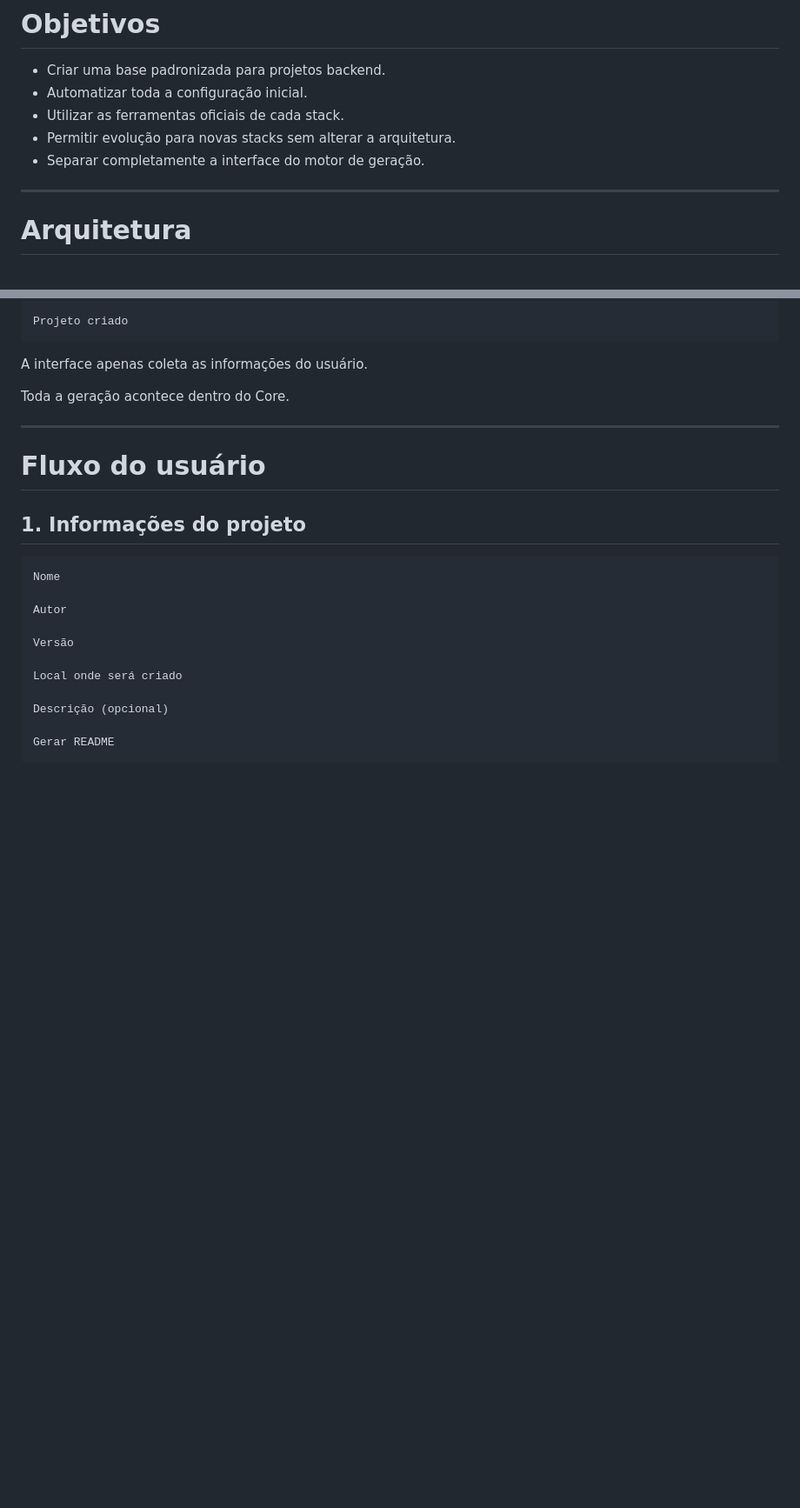
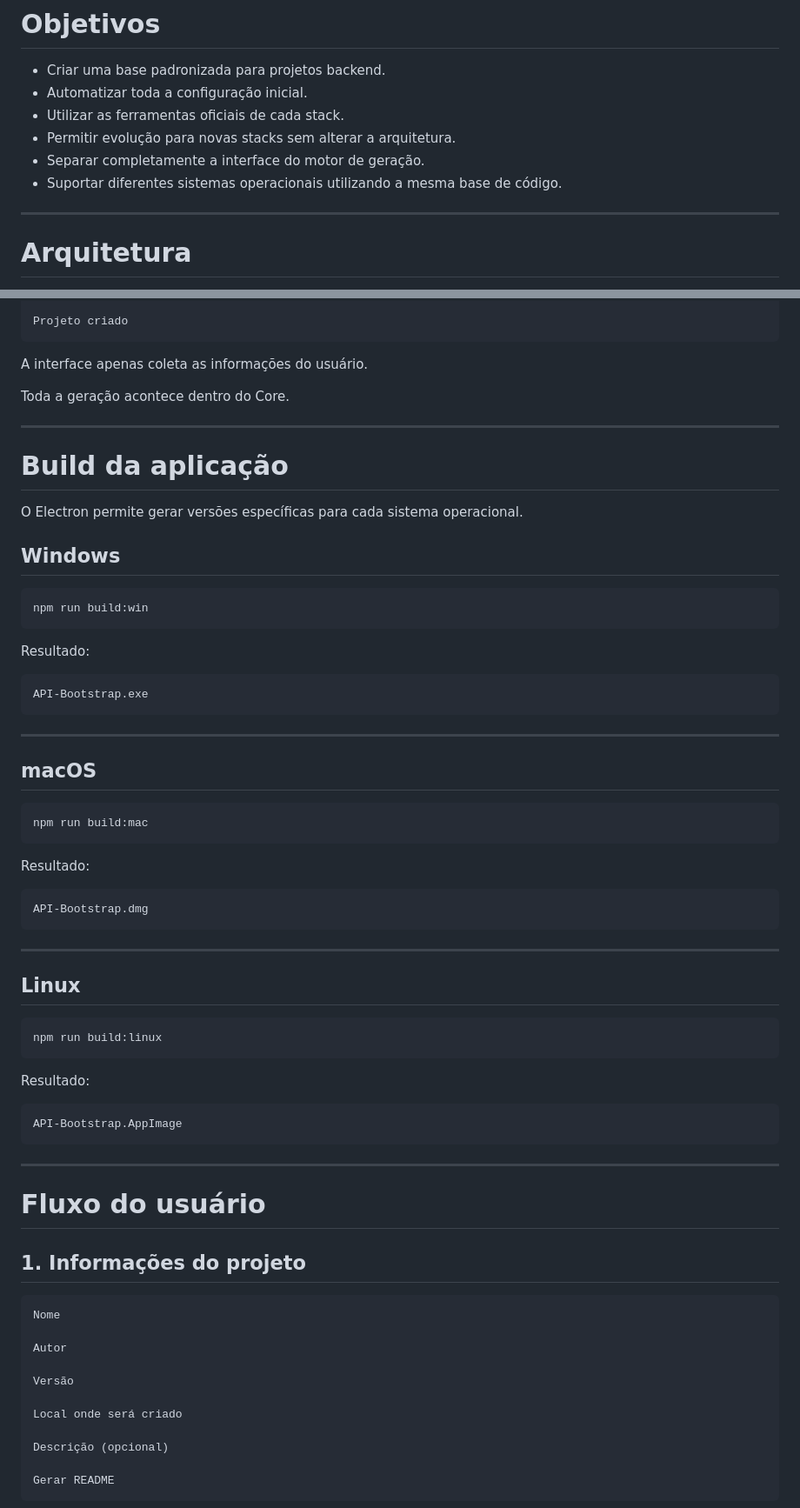
Before and after one commit to PietroPonciano/API-bootstrap, a Markdown page: readme.md, 2 parts joined by grey strips. Shown at 87% size. GitHub-like rendering; blank space fills up the shorter version.

````diff
--- a/readme.md
+++ b/readme.md
@@ -15,6 +15,7 @@ O foco **não é gerar uma aplicação completa**, mas entregar um projeto organ
 * Utilizar as ferramentas oficiais de cada stack.
 * Permitir evolução para novas stacks sem alterar a arquitetura.
 * Separar completamente a interface do motor de geração.
+* Suportar diferentes sistemas operacionais utilizando a mesma base de código.
 
 ---
 
@@ -118,6 +274,52 @@ Projeto criado
 A interface apenas coleta as informações do usuário.
 
 Toda a geração acontece dentro do Core.
+
+---
+
+# Build da aplicação
+
+O Electron permite gerar versões específicas para cada sistema operacional.
+
+## Windows
+
+```bash
+npm run build:win
+```
+
+Resultado:
+
+```text
+API-Bootstrap.exe
+```
+
+---
+
+## macOS
+
+```bash
+npm run build:mac
+```
+
+Resultado:
+
+```text
+API-Bootstrap.dmg
+```
+
+---
+
+## Linux
+
+```bash
+npm run build:linux
+```
+
+Resultado:
+
+```text
+API-Bootstrap.AppImage
+```
 
 ---
 
````
Also changed, not shown: other parts of readme.md (+155 -0 lines).
